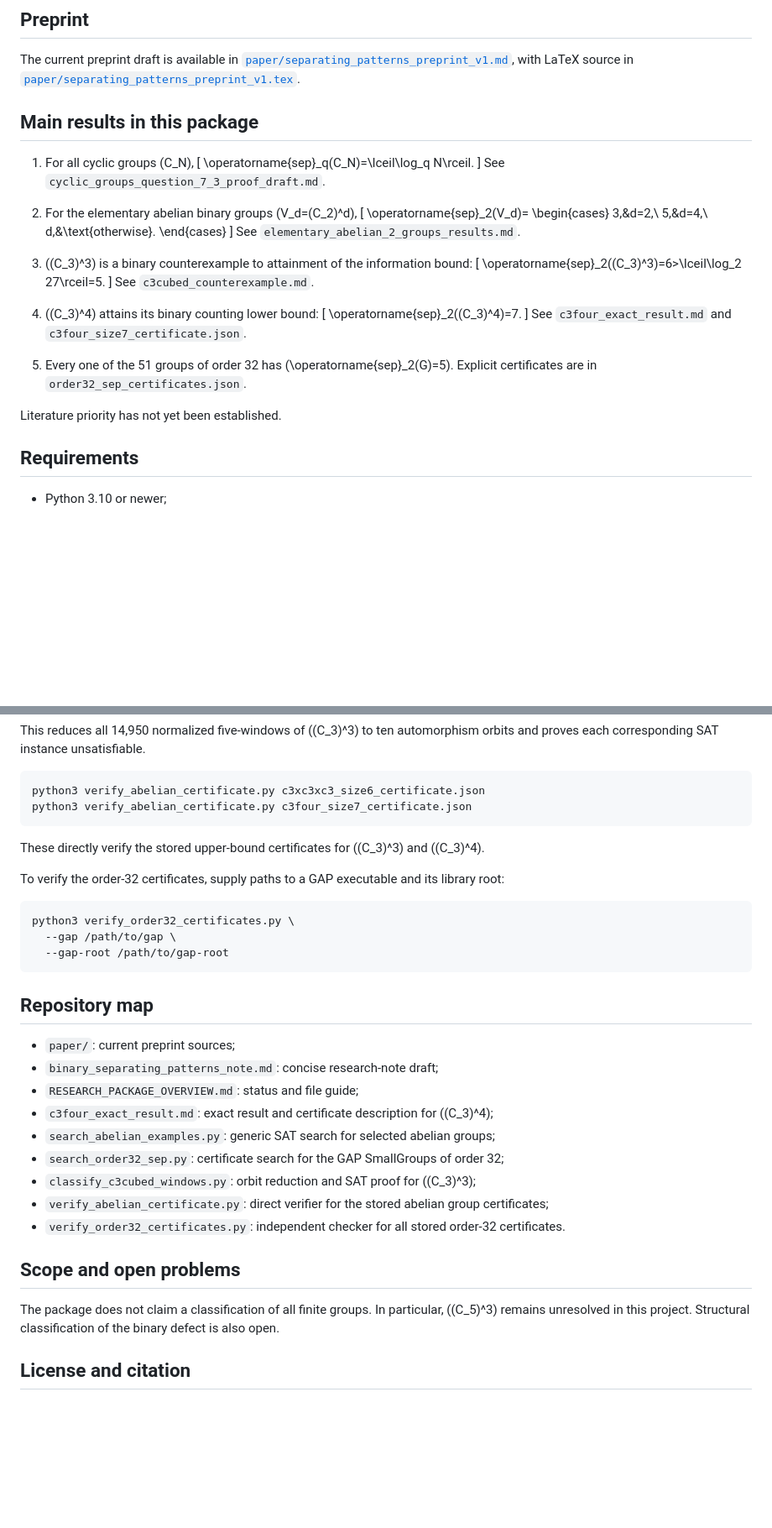
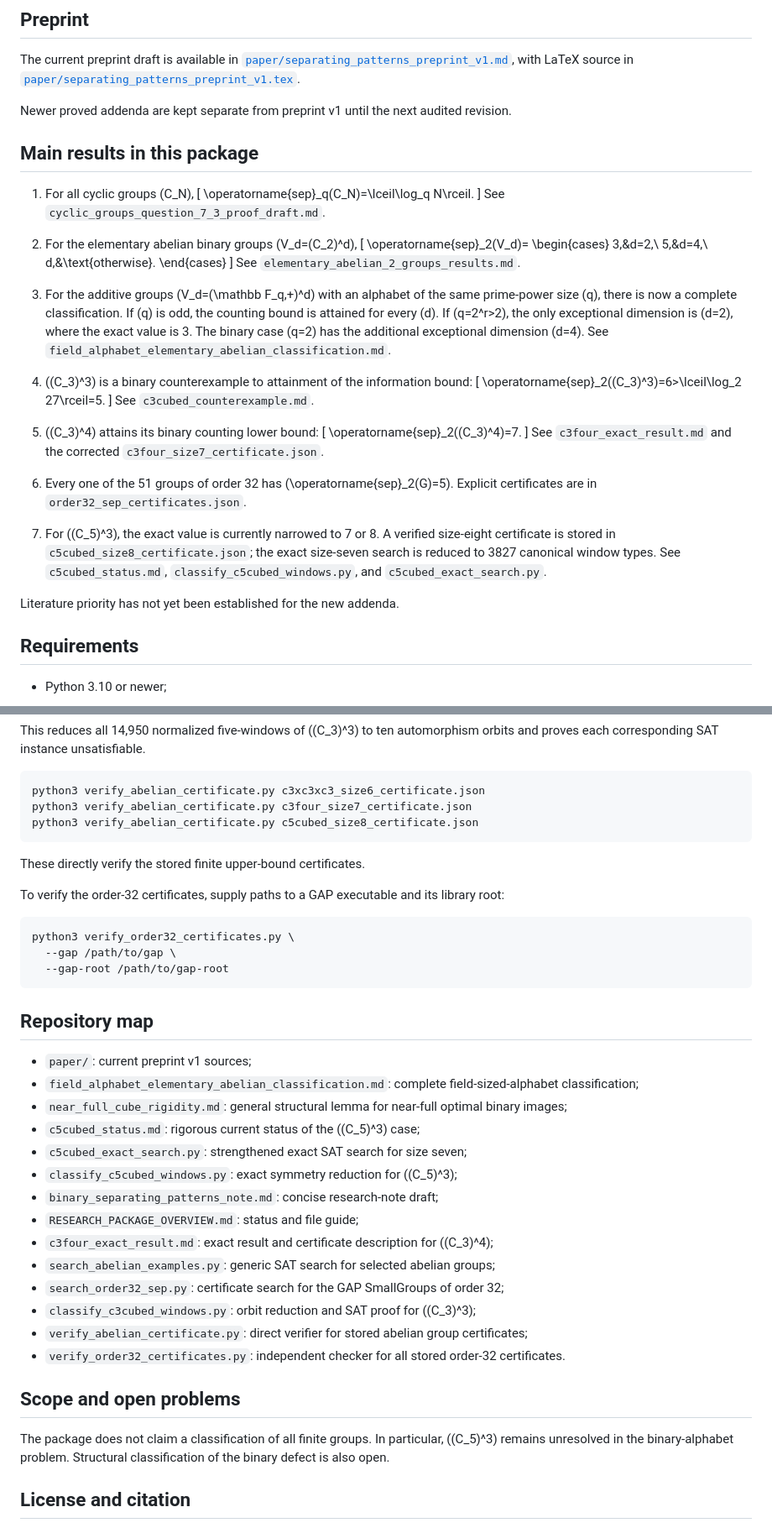
Before and after one commit to spookyyST/separating-numbers-finite-groups, a Markdown page: README.md, 2 parts joined by grey strips. Shown at 84% size. GitHub-like rendering; blank space fills up the shorter version.

Commit message:
Document field-alphabet classification and current C5 cubed status

````diff
--- a/README.md
+++ b/README.md
@@ -12,6 +12,8 @@ in Cayley Graphs*, [arXiv:2608.04608](https://arxiv.org/abs/2608.04608), 2026.
 ## Preprint
 
 The current preprint draft is available in [`paper/separating_patterns_preprint_v1.md`](paper/separating_patterns_preprint_v1.md), with LaTeX source in [`paper/separating_patterns_preprint_v1.tex`](paper/separating_patterns_preprint_v1.tex).
+
+Newer proved addenda are kept separate from preprint v1 until the next audited revision.
 
 ## Main results in this package
 
@@ -32,23 +34,37 @@ The current preprint draft is available in [`paper/separating_patterns_preprint_
    \]
    See `elementary_abelian_2_groups_results.md`.
 
-3. \((C_3)^3\) is a binary counterexample to attainment of the information
+3. For the additive groups \(V_d=(\mathbb F_q,+)^d\) with an alphabet of the
+same prime-power size \(q\), there is now a complete classification. If \(q\)
+is odd, the counting bound is attained for every \(d\). If \(q=2^r>2\), the
+only exceptional dimension is \(d=2\), where the exact value is 3. The binary
+case \(q=2\) has the additional exceptional dimension \(d=4\). See
+`field_alphabet_elementary_abelian_classification.md`.
+
+4. \((C_3)^3\) is a binary counterexample to attainment of the information
    bound:
    \[
    \operatorname{sep}_2((C_3)^3)=6>\lceil\log_2 27\rceil=5.
    \]
    See `c3cubed_counterexample.md`.
 
-4. \((C_3)^4\) attains its binary counting lower bound:
+5. \((C_3)^4\) attains its binary counting lower bound:
    \[
    \operatorname{sep}_2((C_3)^4)=7.
    \]
-   See `c3four_exact_result.md` and `c3four_size7_certificate.json`.
+   See `c3four_exact_result.md` and the corrected
+   `c3four_size7_certificate.json`.
 
-5. Every one of the 51 groups of order 32 has \(\operatorname{sep}_2(G)=5\).
+6. Every one of the 51 groups of order 32 has \(\operatorname{sep}_2(G)=5\).
    Explicit certificates are in `order32_sep_certificates.json`.
 
-Literature priority has not yet been established.
+7. For \((C_5)^3\), the exact value is currently narrowed to 7 or 8. A verified
+   size-eight certificate is stored in `c5cubed_size8_certificate.json`; the
+   exact size-seven search is reduced to 3827 canonical window types. See
+   `c5cubed_status.md`, `classify_c5cubed_windows.py`, and
+   `c5cubed_exact_search.py`.
+
+Literature priority has not yet been established for the new addenda.
 
 ## Requirements
 
@@ -88,10 +104,10 @@ automorphism orbits and proves each corresponding SAT instance unsatisfiable.
 ```bash
 python3 verify_abelian_certificate.py c3xc3xc3_size6_certificate.json
 python3 verify_abelian_certificate.py c3four_size7_certificate.json
+python3 verify_abelian_certificate.py c5cubed_size8_certificate.json
 ```
 
-These directly verify the stored upper-bound certificates for \((C_3)^3\) and
-\((C_3)^4\).
+These directly verify the stored finite upper-bound certificates.
 
 To verify the order-32 certificates, supply paths to a GAP executable and its
 library root:
@@ -104,21 +120,26 @@ python3 verify_order32_certificates.py \
 
 ## Repository map
 
-- `paper/`: current preprint sources;
+- `paper/`: current preprint v1 sources;
+- `field_alphabet_elementary_abelian_classification.md`: complete field-sized-alphabet classification;
+- `near_full_cube_rigidity.md`: general structural lemma for near-full optimal binary images;
+- `c5cubed_status.md`: rigorous current status of the \((C_5)^3\) case;
+- `c5cubed_exact_search.py`: strengthened exact SAT search for size seven;
+- `classify_c5cubed_windows.py`: exact symmetry reduction for \((C_5)^3\);
 - `binary_separating_patterns_note.md`: concise research-note draft;
 - `RESEARCH_PACKAGE_OVERVIEW.md`: status and file guide;
 - `c3four_exact_result.md`: exact result and certificate description for \((C_3)^4\);
 - `search_abelian_examples.py`: generic SAT search for selected abelian groups;
 - `search_order32_sep.py`: certificate search for the GAP SmallGroups of order 32;
 - `classify_c3cubed_windows.py`: orbit reduction and SAT proof for \((C_3)^3\);
-- `verify_abelian_certificate.py`: direct verifier for the stored abelian group certificates;
+- `verify_abelian_certificate.py`: direct verifier for stored abelian group certificates;
 - `verify_order32_certificates.py`: independent checker for all stored order-32 certificates.
 
 ## Scope and open problems
 
 The package does not claim a classification of all finite groups. In particular,
-\((C_5)^3\) remains unresolved in this project. Structural classification of the
-binary defect is also open.
+\((C_5)^3\) remains unresolved in the binary-alphabet problem. Structural
+classification of the binary defect is also open.
 
 ## License and citation
 
````
